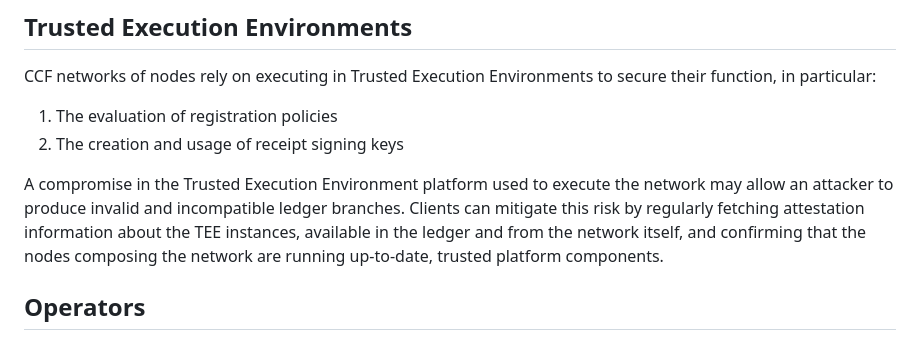
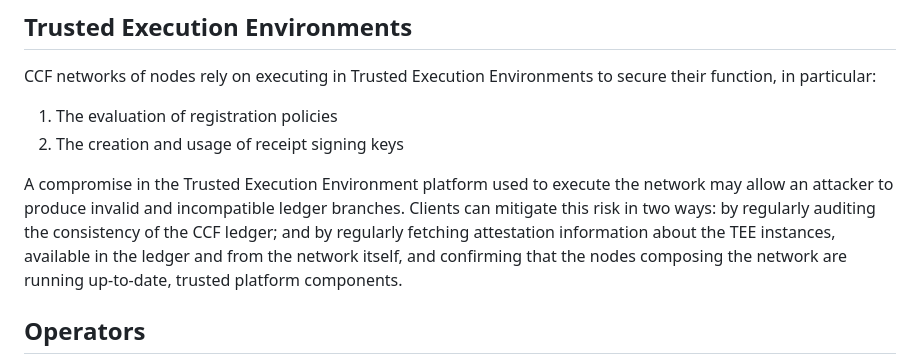
Before and after one commit to ietf-scitt/draft-birkholz-cose-cometre-ccf-profile, a Markdown page: draft-birkholz-cose-receipts-ccf-profile.md, the part around the change. Drawn GitHub-style.

Commit message:
Update draft-birkholz-cose-receipts-ccf-profile.md
Co-authored-by: fournet <fournet@microsoft.com>

```diff
--- a/draft-birkholz-cose-receipts-ccf-profile.md
+++ b/draft-birkholz-cose-receipts-ccf-profile.md
@@ -257,7 +257,7 @@ CCF networks of nodes rely on executing in Trusted Execution Environments to sec
 2. The creation and usage of receipt signing keys
 
 A compromise in the Trusted Execution Environment platform used to execute the network may allow an attacker to produce invalid and incompatible ledger branches.
-Clients can mitigate this risk by regularly fetching attestation information about the TEE instances, available in the ledger and from the network itself, and confirming that the nodes composing the network are running up-to-date, trusted platform components.
+Clients can mitigate this risk in two ways: by regularly auditing the consistency of the CCF ledger; and by regularly fetching attestation information about the TEE instances, available in the ledger and from the network itself, and confirming that the nodes composing the network are running up-to-date, trusted platform components.
 
 ## Operators
 
```
